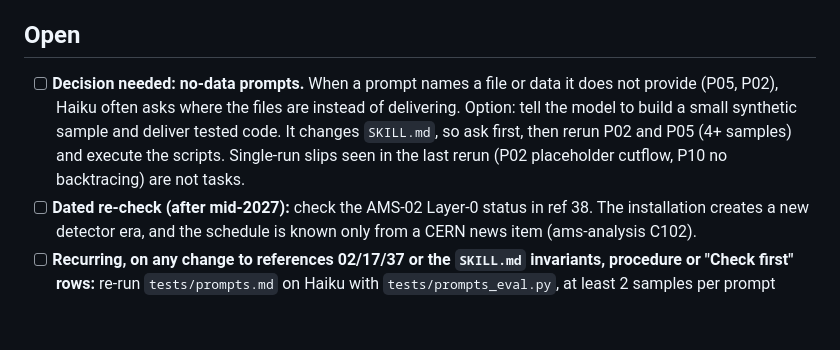
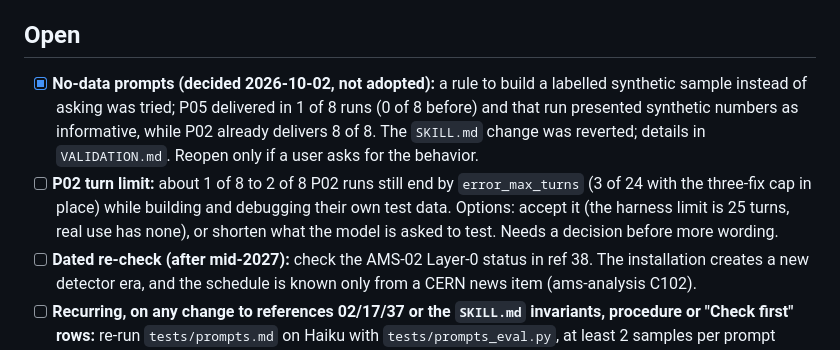
Before and after one commit to hchouTW/agentic-ai-skills, a Markdown page: hep-analysis/TODO.md, the part around the change. Rendered like a GitHub page; blank space fills up the shorter version.

```diff
--- a/hep-analysis/TODO.md
+++ b/hep-analysis/TODO.md
@@ -24,7 +24,8 @@ Working rules:
 
 ## Open
 
-- [ ] **Decision needed: no-data prompts.** When a prompt names a file or data it does not provide (P05, P02), Haiku often asks where the files are instead of delivering. Option: tell the model to build a small synthetic sample and deliver tested code. It changes `SKILL.md`, so ask first, then rerun P02 and P05 (4+ samples) and execute the scripts. Single-run slips seen in the last rerun (P02 placeholder cutflow, P10 no backtracing) are not tasks.
+- [x] **No-data prompts (decided 2026-10-02, not adopted):** a rule to build a labelled synthetic sample instead of asking was tried; P05 delivered in 1 of 8 runs (0 of 8 before) and that run presented synthetic numbers as informative, while P02 already delivers 8 of 8. The `SKILL.md` change was reverted; details in `VALIDATION.md`. Reopen only if a user asks for the behavior.
+- [ ] **P02 turn limit:** about 1 of 8 to 2 of 8 P02 runs still end by `error_max_turns` (3 of 24 with the three-fix cap in place) while building and debugging their own test data. Options: accept it (the harness limit is 25 turns, real use has none), or shorten what the model is asked to test. Needs a decision before more wording.
 - [ ] **Dated re-check (after mid-2027):** check the AMS-02 Layer-0 status in ref 38. The installation creates a new detector era, and the schedule is known only from a CERN news item (ams-analysis C102).
 - [ ] **Recurring, on any change to references 02/17/37 or the `SKILL.md` invariants, procedure or "Check first" rows:** re-run `tests/prompts.md` on Haiku with `tests/prompts_eval.py`, at least 2 samples per prompt (about $1.5-1.8, 32 runs). Last run 2026-10-02 after every change of that day: 30 PASS, 8 -> 2 PARTIAL over seven reruns, 0 FAIL. Per-prompt results are in `VALIDATION.md`.
 - [ ] **Recurring, after each pass:** update the `VALIDATION.md` header date and counts (file count, test count, skips). Last done 2026-10-02 (119 files, 214 tests, 12 skips).
```
Also changed, not shown: hep-analysis/VALIDATION.md (+28 -1 lines).
